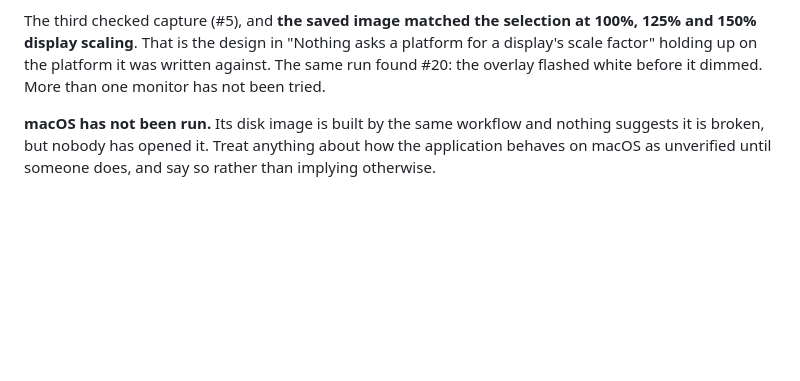
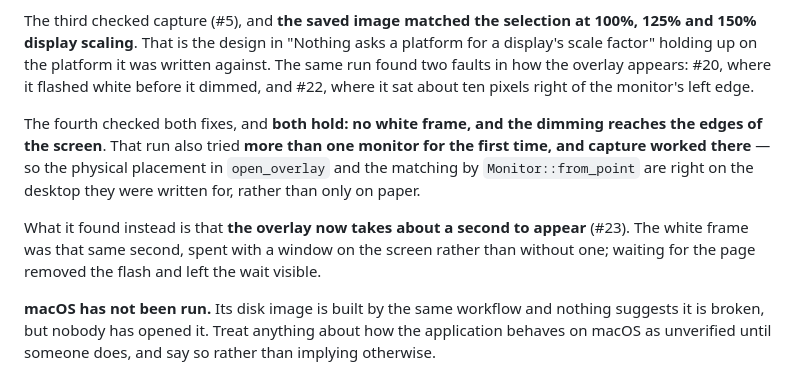
Before and after one commit to kaorinstar/driveshot, a Markdown page: CLAUDE.md, the part around the change. GitHub-like rendering; blank space fills up the shorter version.

Commit message:
Record what the fourth Windows check found
Both fixes hold: no white frame, and the dimming reaches the edges of the
screen. The same run tried more than one monitor for the first time and capture
worked there, so the physical placement in open_overlay and the matching by
Monitor::from_point are right on a real desktop rather than only on paper.

It also found that the overlay now takes about a second to appear. That second
was always being spent; it used to be spent with a white window on the screen.
#23 has where it goes and what it would cost to stop paying it per shot.

Co-Authored-By: Claude Opus 5 <noreply@anthropic.com>
Claude-Session: https://claude.ai/code/session_012xd78EQaGJDGSkWKPfBDmk

```diff
--- a/CLAUDE.md
+++ b/CLAUDE.md
@@ -382,8 +382,18 @@ application had focus, and Quit leaving nothing running. All of it behaved.
 
 The third checked capture (#5), and **the saved image matched the selection at 100%, 125% and
 150% display scaling**. That is the design in "Nothing asks a platform for a display's scale
-factor" holding up on the platform it was written against. The same run found #20: the overlay
-flashed white before it dimmed. More than one monitor has not been tried.
+factor" holding up on the platform it was written against. The same run found two faults in how
+the overlay appears: #20, where it flashed white before it dimmed, and #22, where it sat about ten
+pixels right of the monitor's left edge.
+
+The fourth checked both fixes, and **both hold: no white frame, and the dimming reaches the edges
+of the screen**. That run also tried **more than one monitor for the first time, and capture
+worked there** — so the physical placement in `open_overlay` and the matching by
+`Monitor::from_point` are right on the desktop they were written for, rather than only on paper.
+
+What it found instead is that **the overlay now takes about a second to appear** (#23). The white
+frame was that same second, spent with a window on the screen rather than without one; waiting for
+the page removed the flash and left the wait visible.
 
 **macOS has not been run.** Its disk image is built by the same workflow and nothing suggests it
 is broken, but nobody has opened it. Treat anything about how the application behaves on macOS as
```
